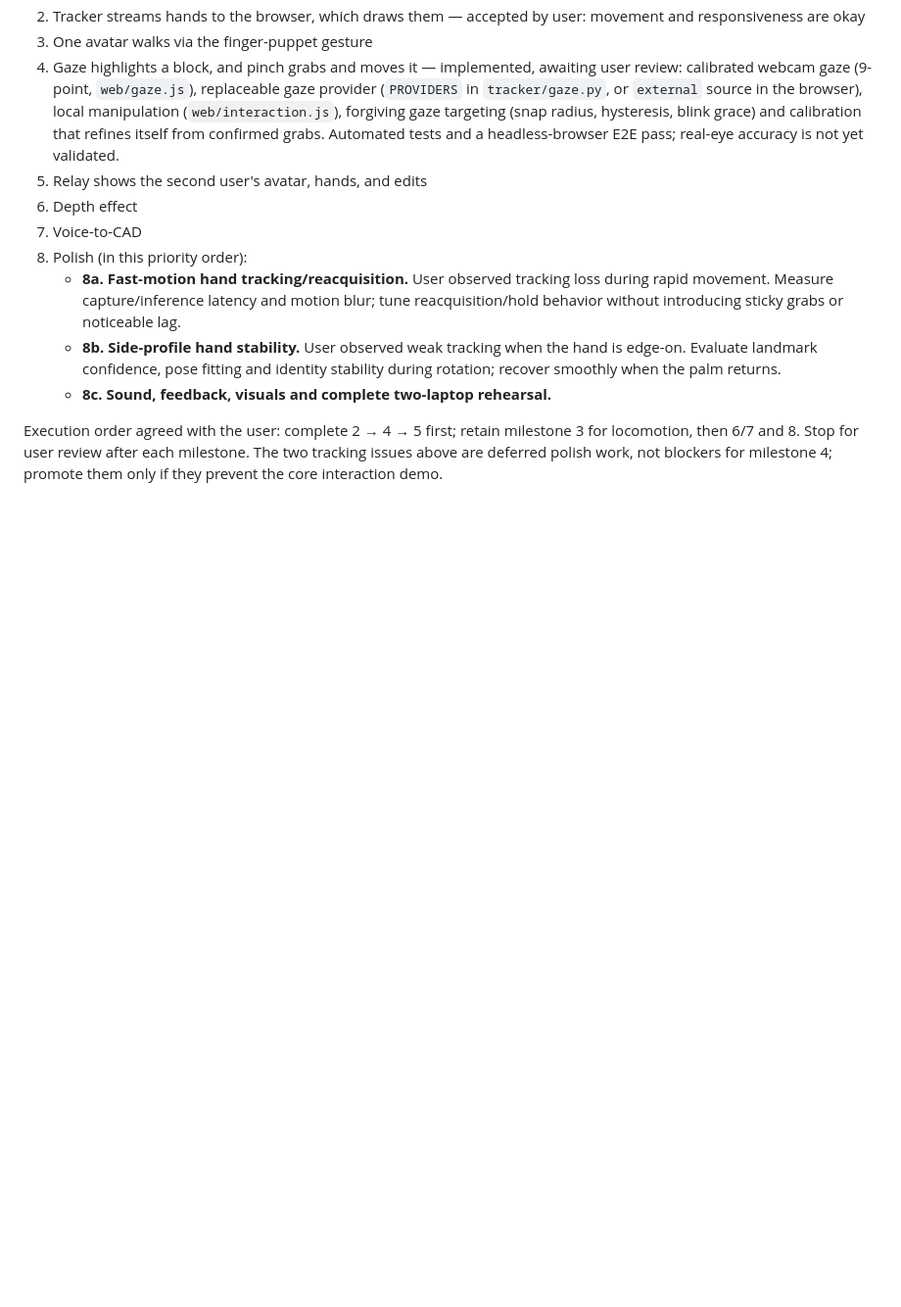
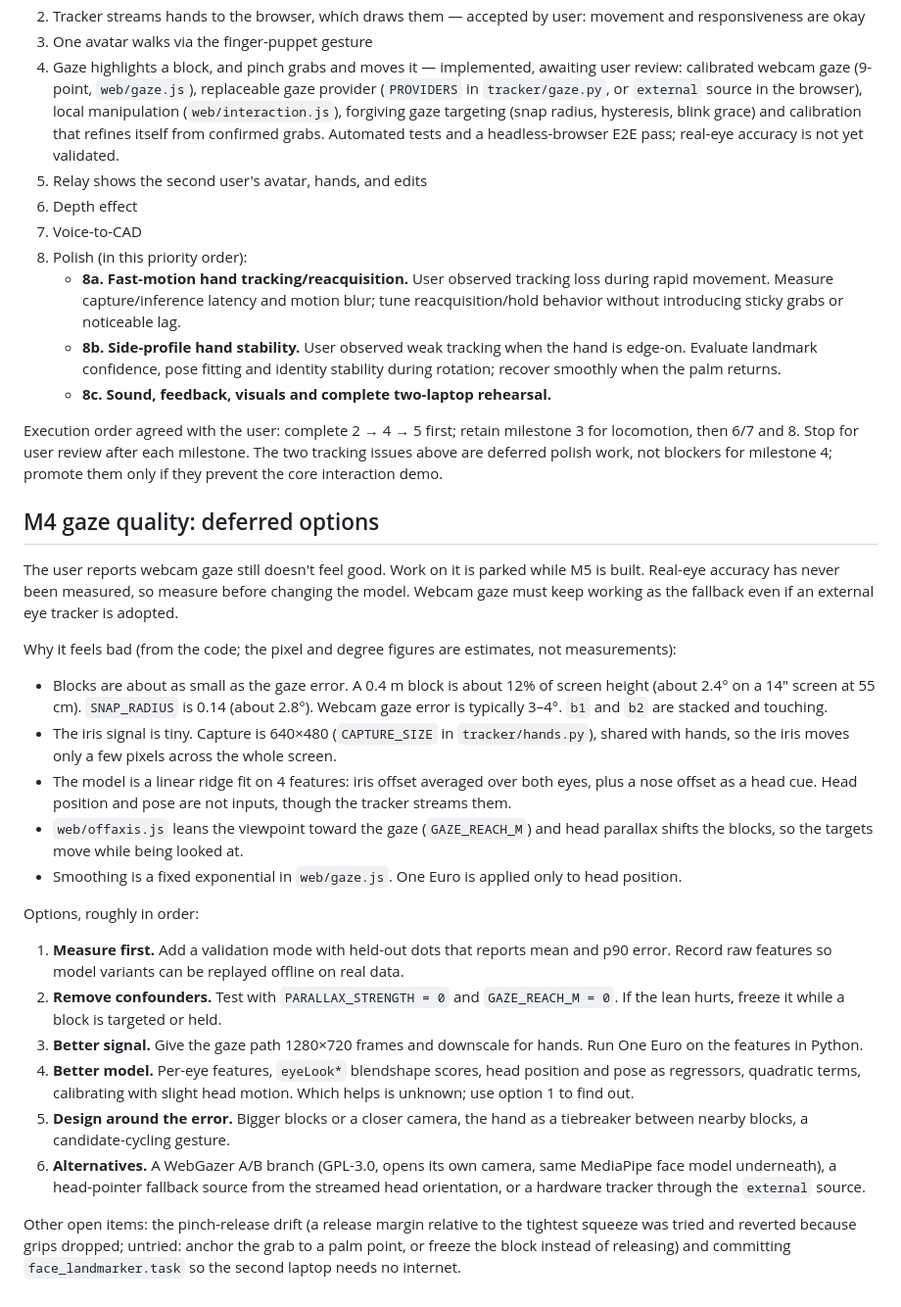
Before and after one commit to DA-a11y-star/MirrorMirror, a Markdown page: CLAUDE.md, the part around the change. Shown at 98% size. Rendered like a GitHub page; blank space fills up the shorter version.

Commit message:
Gaze quality plan

```diff
--- a/CLAUDE.md
+++ b/CLAUDE.md
@@ -83,3 +83,23 @@ Rules:
    - **8c. Sound, feedback, visuals and complete two-laptop rehearsal.**
 
 Execution order agreed with the user: complete 2 → 4 → 5 first; retain milestone 3 for locomotion, then 6/7 and 8. Stop for user review after each milestone. The two tracking issues above are deferred polish work, not blockers for milestone 4; promote them only if they prevent the core interaction demo.
+
+## M4 gaze quality: deferred options
+The user reports webcam gaze still doesn't feel good. Work on it is parked while M5 is built. Real-eye accuracy has never been measured, so measure before changing the model. Webcam gaze must keep working as the fallback even if an external eye tracker is adopted.
+
+Why it feels bad (from the code; the pixel and degree figures are estimates, not measurements):
+- Blocks are about as small as the gaze error. A 0.4 m block is about 12% of screen height (about 2.4° on a 14" screen at 55 cm). `SNAP_RADIUS` is 0.14 (about 2.8°). Webcam gaze error is typically 3–4°. `b1` and `b2` are stacked and touching.
+- The iris signal is tiny. Capture is 640×480 (`CAPTURE_SIZE` in `tracker/hands.py`), shared with hands, so the iris moves only a few pixels across the whole screen.
+- The model is a linear ridge fit on 4 features: iris offset averaged over both eyes, plus a nose offset as a head cue. Head position and pose are not inputs, though the tracker streams them.
+- `web/offaxis.js` leans the viewpoint toward the gaze (`GAZE_REACH_M`) and head parallax shifts the blocks, so the targets move while being looked at.
+- Smoothing is a fixed exponential in `web/gaze.js`. One Euro is applied only to head position.
+
+Options, roughly in order:
+1. **Measure first.** Add a validation mode with held-out dots that reports mean and p90 error. Record raw features so model variants can be replayed offline on real data.
+2. **Remove confounders.** Test with `PARALLAX_STRENGTH = 0` and `GAZE_REACH_M = 0`. If the lean hurts, freeze it while a block is targeted or held.
+3. **Better signal.** Give the gaze path 1280×720 frames and downscale for hands. Run One Euro on the features in Python.
+4. **Better model.** Per-eye features, `eyeLook*` blendshape scores, head position and pose as regressors, quadratic terms, calibrating with slight head motion. Which helps is unknown; use option 1 to find out.
+5. **Design around the error.** Bigger blocks or a closer camera, the hand as a tiebreaker between nearby blocks, a candidate-cycling gesture.
+6. **Alternatives.** A WebGazer A/B branch (GPL-3.0, opens its own camera, same MediaPipe face model underneath), a head-pointer fallback source from the streamed head orientation, or a hardware tracker through the `external` source.
+
+Other open items: the pinch-release drift (a release margin relative to the tightest squeeze was tried and reverted because grips dropped; untried: anchor the grab to a palm point, or freeze the block instead of releasing) and committing `face_landmarker.task` so the second laptop needs no internet.
```
